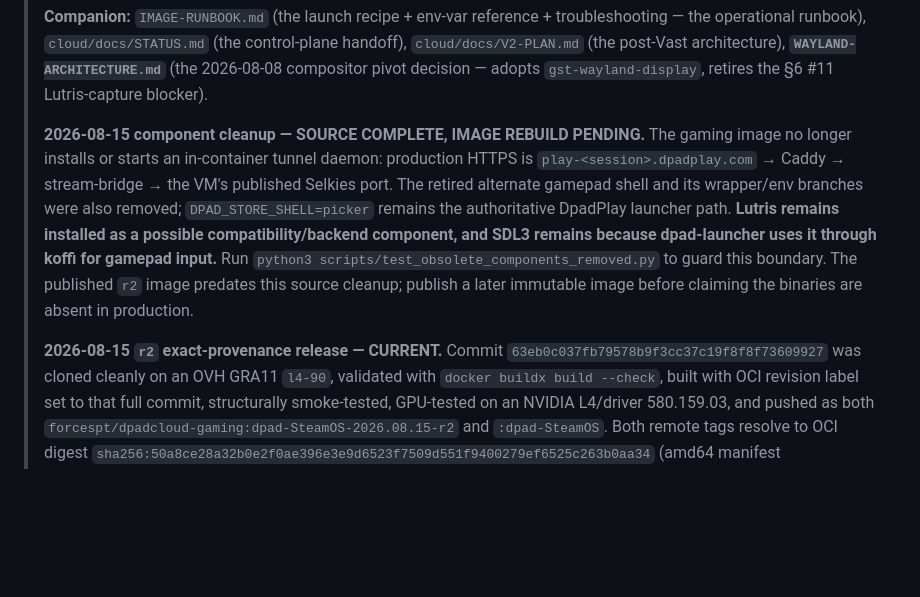
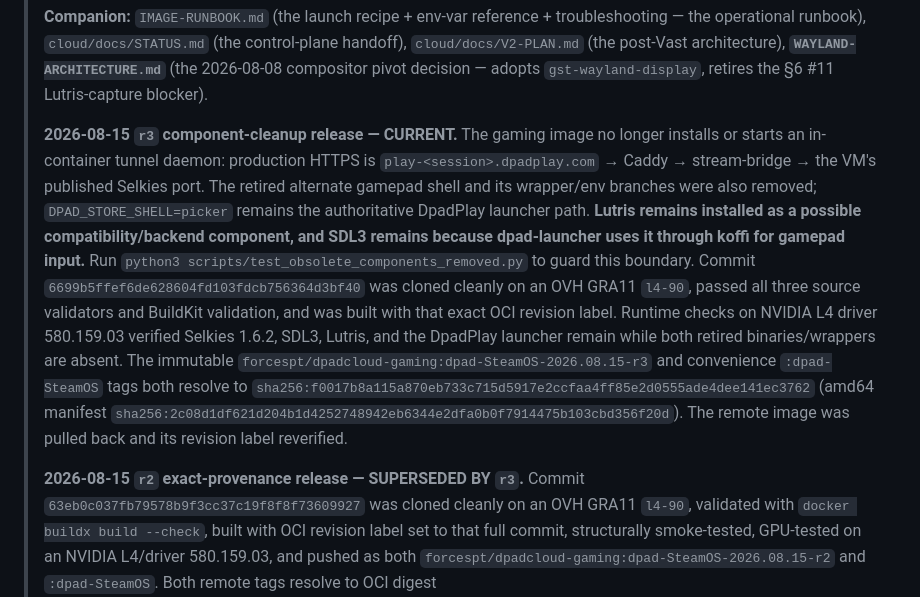
Before and after one commit to ForcesPT/container-gaming, a Markdown page: docs/PROJECT_STATE.md, the part around the change. GitHub-like rendering; blank space fills up the shorter version.

Commit message:
docs: record r3 cleanup release

```diff
--- a/docs/PROJECT_STATE.md
+++ b/docs/PROJECT_STATE.md
@@ -14,7 +14,7 @@
 > **`WAYLAND-ARCHITECTURE.md`** (the 2026-08-08 compositor pivot decision —
 > adopts `gst-wayland-display`, retires the §6 #11 Lutris-capture blocker).
 >
-> **2026-08-15 component cleanup — SOURCE COMPLETE, IMAGE REBUILD PENDING.**
+> **2026-08-15 `r3` component-cleanup release — CURRENT.**
 > The gaming image no longer installs or starts an in-container tunnel daemon:
 > production HTTPS is `play-<session>.dpadplay.com` → Caddy → stream-bridge →
 > the VM's published Selkies port. The retired alternate gamepad shell and its
@@ -23,10 +23,18 @@
 > compatibility/backend component, and SDL3 remains because dpad-launcher uses
 > it through koffi for gamepad input.** Run
 > `python3 scripts/test_obsolete_components_removed.py` to guard this boundary.
-> The published `r2` image predates this source cleanup; publish a later immutable
-> image before claiming the binaries are absent in production.
+> Commit `6699b5ffef6de628604fd103fdcb756364d3bf40` was cloned cleanly on an
+> OVH GRA11 `l4-90`, passed all three source validators and BuildKit validation,
+> and was built with that exact OCI revision label. Runtime checks on NVIDIA L4
+> driver 580.159.03 verified Selkies 1.6.2, SDL3, Lutris, and the DpadPlay
+> launcher remain while both retired binaries/wrappers are absent. The immutable
+> `forcespt/dpadcloud-gaming:dpad-SteamOS-2026.08.15-r3` and convenience
+> `:dpad-SteamOS` tags both resolve to
+> `sha256:f0017b8a115a870eb733c715d5917e2ccfaa4ff85e2d0555ade4dee141ec3762`
+> (amd64 manifest `sha256:2c08d1df621d204b1d4252748942eb6344e2dfa0b0f7914475b103cbd356f20d`).
+> The remote image was pulled back and its revision label reverified.
 >
-> **2026-08-15 `r2` exact-provenance release — CURRENT.** Commit
+> **2026-08-15 `r2` exact-provenance release — SUPERSEDED BY `r3`.** Commit
 > `63eb0c037fb79578b9f3cc37c19f8f8f73609927` was cloned cleanly on an OVH
 > GRA11 `l4-90`, validated with `docker buildx build --check`, built with OCI
 > revision label set to that full commit, structurally smoke-tested, GPU-tested
```
Also changed, not shown: .hermes/plans/2026-08-15_195142-container-gaming-stack-roadmap.md (+6 -6 lines), docs/IMAGE-RUNBOOK.md (+7 -7 lines).
